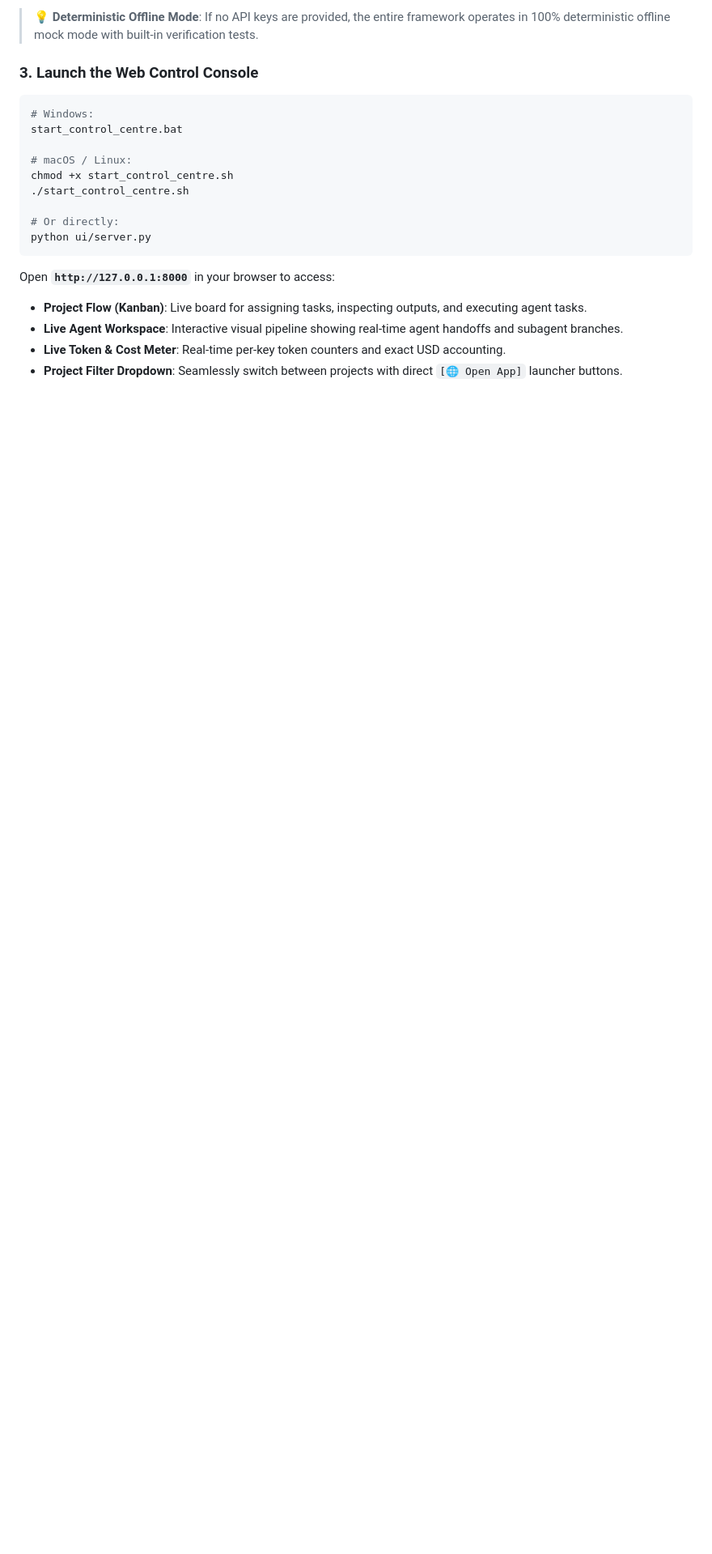
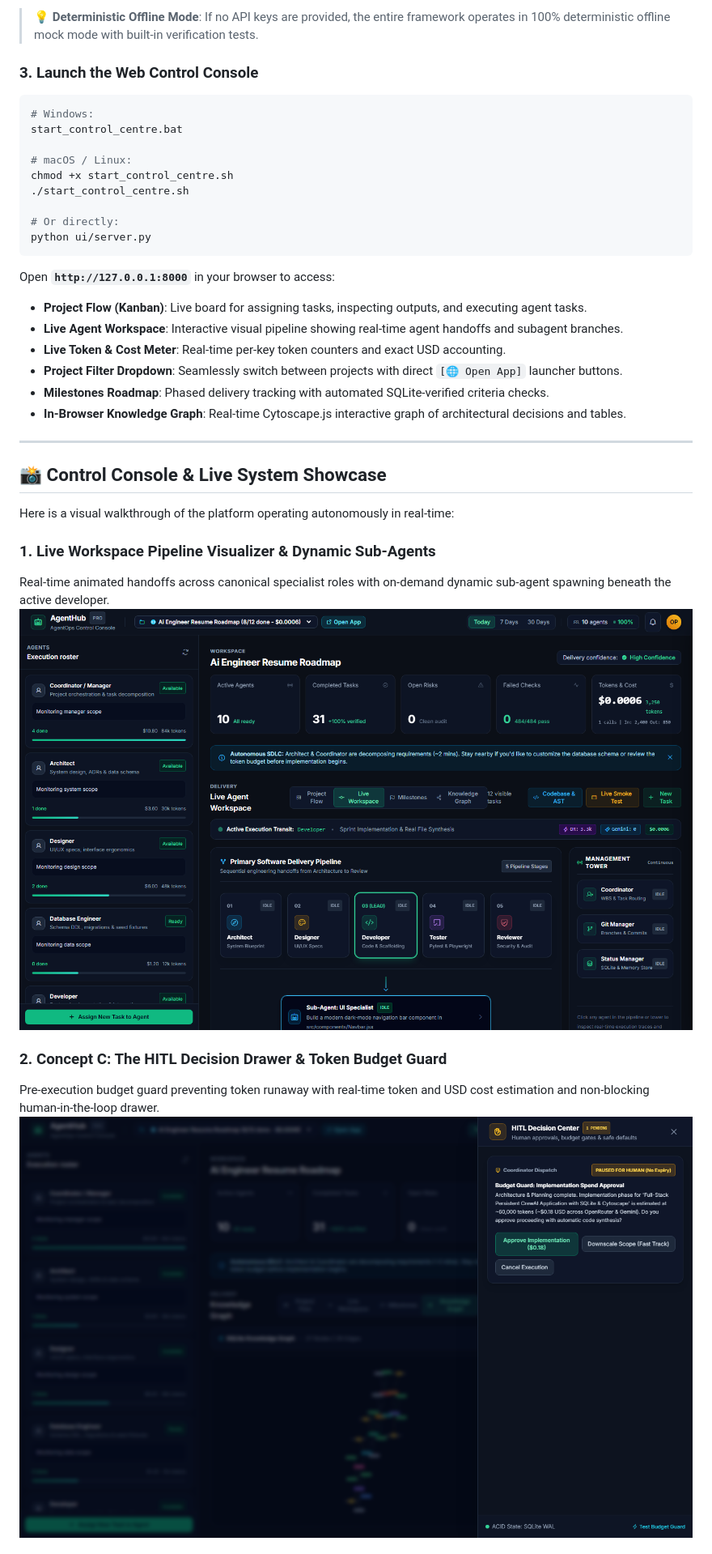
Before and after one commit to david1998creator/Full-Stack-Development, a Markdown page: README.md, the part around the change printed below. Shown: that part at 81% size. Drawn GitHub-style; pictures changed too: docs/hitl_drawer_budget_guard_verified.png, docs/live_workspace_pipeline_verified.png; blank space fills up the shorter version.

```diff
--- a/README.md
+++ b/README.md
@@ -62,3 +62,20 @@ Open **`http://127.0.0.1:8000`** in your browser to access:
 - **Live Agent Workspace**: Interactive visual pipeline showing real-time agent handoffs and subagent branches.
 - **Live Token & Cost Meter**: Real-time per-key token counters and exact USD accounting.
 - **Project Filter Dropdown**: Seamlessly switch between projects with direct `[🌐 Open App]` launcher buttons.
+- **Milestones Roadmap**: Phased delivery tracking with automated SQLite-verified criteria checks.
+- **In-Browser Knowledge Graph**: Real-time Cytoscape.js interactive graph of architectural decisions and tables.
+
+---
+
+## 📸 Control Console & Live System Showcase
+
+Here is a visual walkthrough of the platform operating autonomously in real-time:
+
+### 1. Live Workspace Pipeline Visualizer & Dynamic Sub-Agents
+Real-time animated handoffs across canonical specialist roles with on-demand dynamic sub-agent spawning beneath the active developer.
+![Live Workspace Pipeline Visualizer](docs/live_workspace_pipeline_verified.png)
+
+### 2. Concept C: The HITL Decision Drawer & Token Budget Guard
+Pre-execution budget guard preventing token runaway with real-time token and USD cost estimation and non-blocking human-in-the-loop drawer.
+![HITL Decision Drawer & Budget Guard](docs/hitl_drawer_budget_guard_verified.png)
+
```
Also changed, not shown: other parts of README.md (+25 -5 lines), docs/knowledge_graph_verified.png, docs/milestones_roadmap_verified.png, 6 other files.
